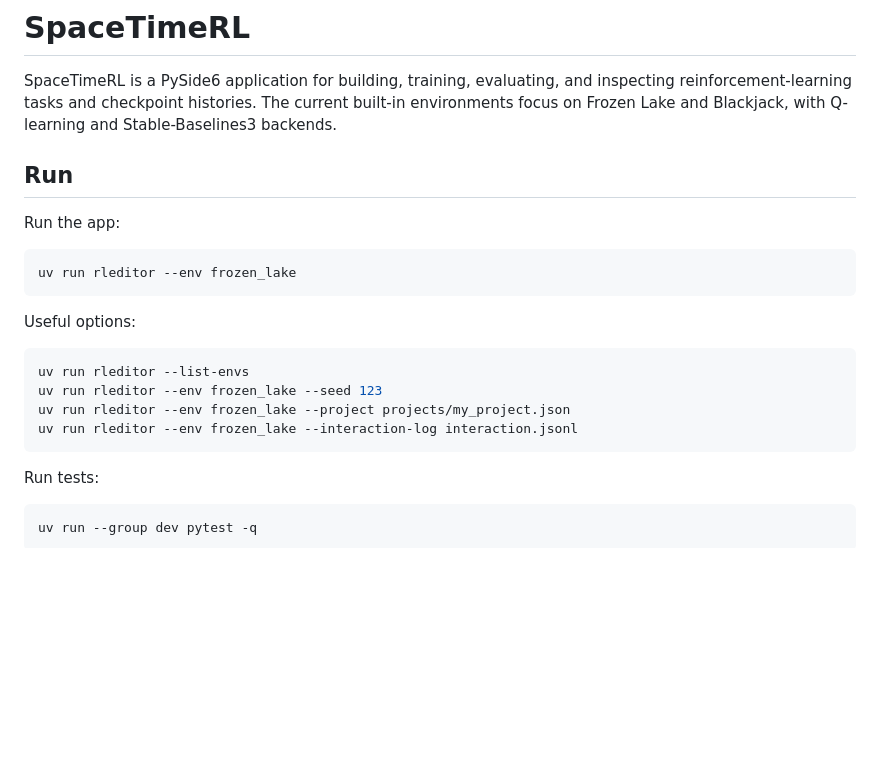
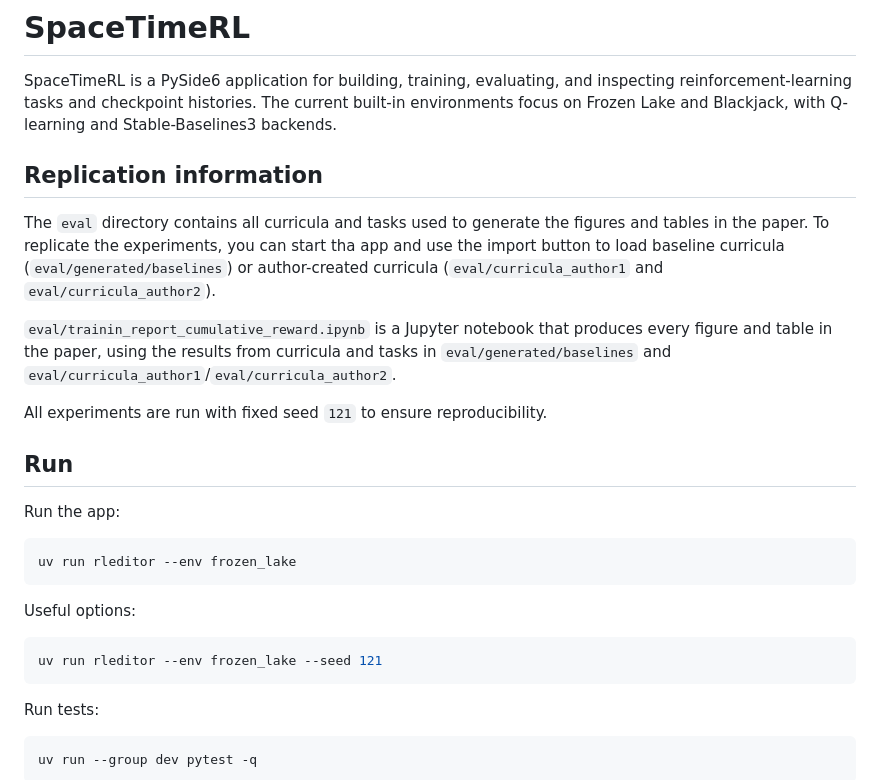
Before and after one commit to jbdoderlein/RLEditor, a Markdown page: README.md, the part around the change. GitHub-like rendering; blank space fills up the shorter version.

Commit message:
Explain reproduce

````diff
--- a/README.md
+++ b/README.md
@@ -1,6 +1,14 @@
 # SpaceTimeRL
 
 SpaceTimeRL is a PySide6 application for building, training, evaluating, and inspecting reinforcement-learning tasks and checkpoint histories. The current built-in environments focus on Frozen Lake and Blackjack, with Q-learning and Stable-Baselines3 backends.
+
+## Replication information
+
+The `eval` directory contains all curricula and tasks used to generate the figures and tables in the paper. To replicate the experiments, you can start tha app and use the import button to load baseline curricula (`eval/generated/baselines`) or author-created curricula (`eval/curricula_author1` and `eval/curricula_author2`).
+
+`eval/trainin_report_cumulative_reward.ipynb` is a Jupyter notebook that produces every figure and table in the paper, using the results from curricula and tasks in `eval/generated/baselines` and `eval/curricula_author1`/`eval/curricula_author2`.
+
+All experiments are run with fixed seed `121` to ensure reproducibility.
 
 ## Run
 
@@ -13,10 +21,7 @@ uv run rleditor --env frozen_lake
 Useful options:
 
 ```bash
-uv run rleditor --list-envs
-uv run rleditor --env frozen_lake --seed 123
-uv run rleditor --env frozen_lake --project projects/my_project.json
-uv run rleditor --env frozen_lake --interaction-log interaction.jsonl
+uv run rleditor --env frozen_lake --seed 121
 ```
 
 Run tests:
````
